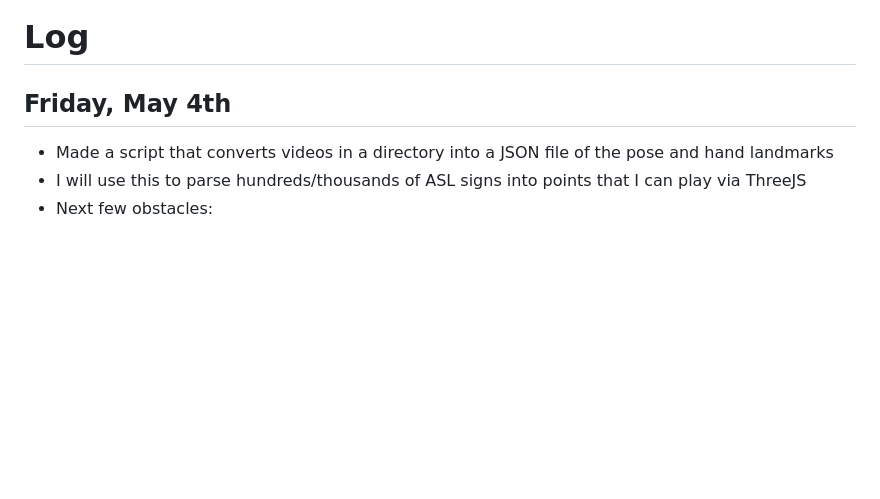
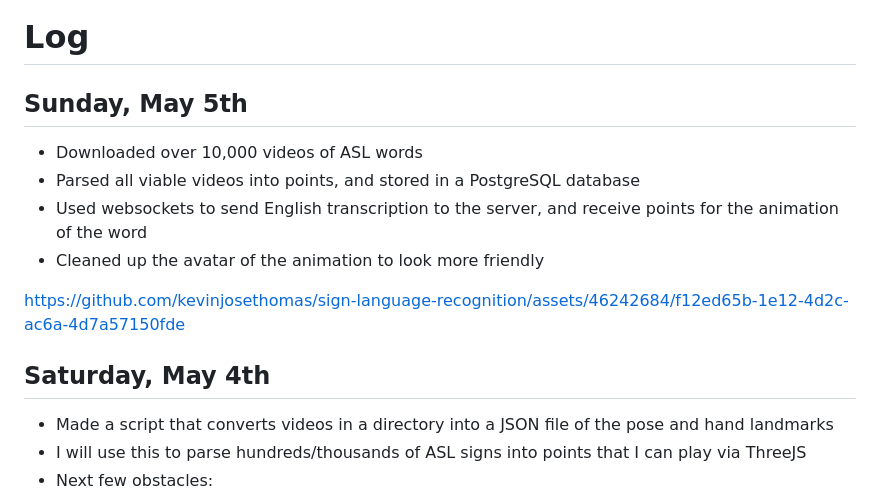
Before and after one commit to kevinjosethomas/sign-language-processing, a Markdown page: CHANGELOG.md, the part around the change. Rendered like a GitHub page; blank space fills up the shorter version.

Commit message:
docs: added latest changelog

```diff
--- a/CHANGELOG.md
+++ b/CHANGELOG.md
@@ -3,7 +3,17 @@ This document is a log of my daily progress in this project. I log my work on a
 
 # Log
 
-## Friday, May 4th
+## Sunday, May 5th
+- Downloaded over 10,000 videos of ASL words
+- Parsed all viable videos into points, and stored in a PostgreSQL database
+- Used websockets to send English transcription to the server, and receive points for the animation of the word
+- Cleaned up the avatar of the animation to look more friendly
+
+
+https://github.com/kevinjosethomas/sign-language-recognition/assets/46242684/f12ed65b-1e12-4d2c-ac6a-4d7a57150fde
+
+
+## Saturday, May 4th
 - Made a script that converts videos in a directory into a JSON file of the pose and hand landmarks
  - I will use this to parse hundreds/thousands of ASL signs into points that I can play via ThreeJS
 - Next few obstacles:
```
